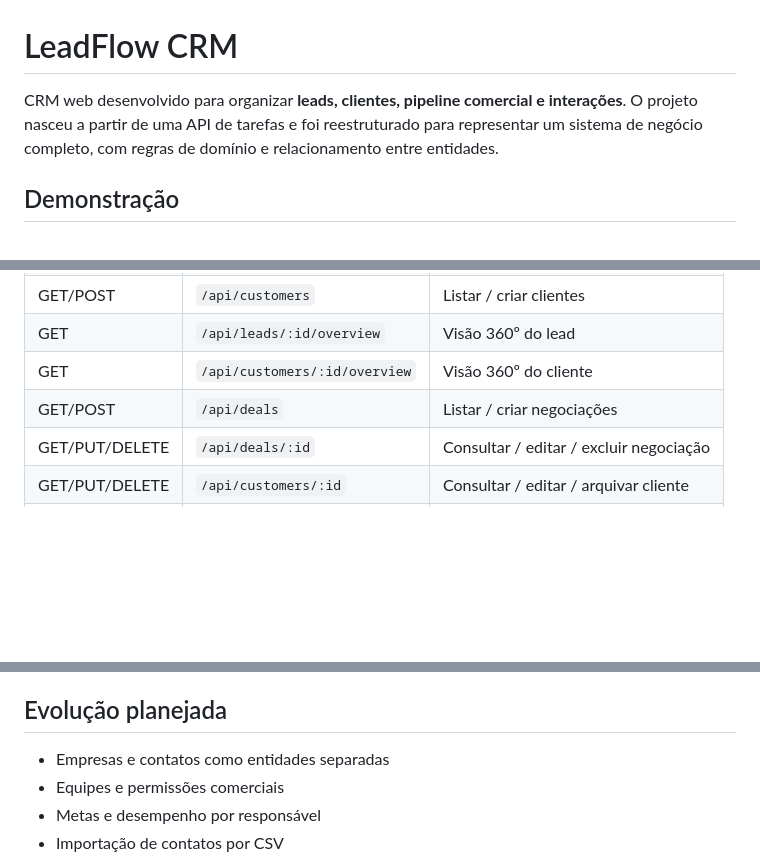
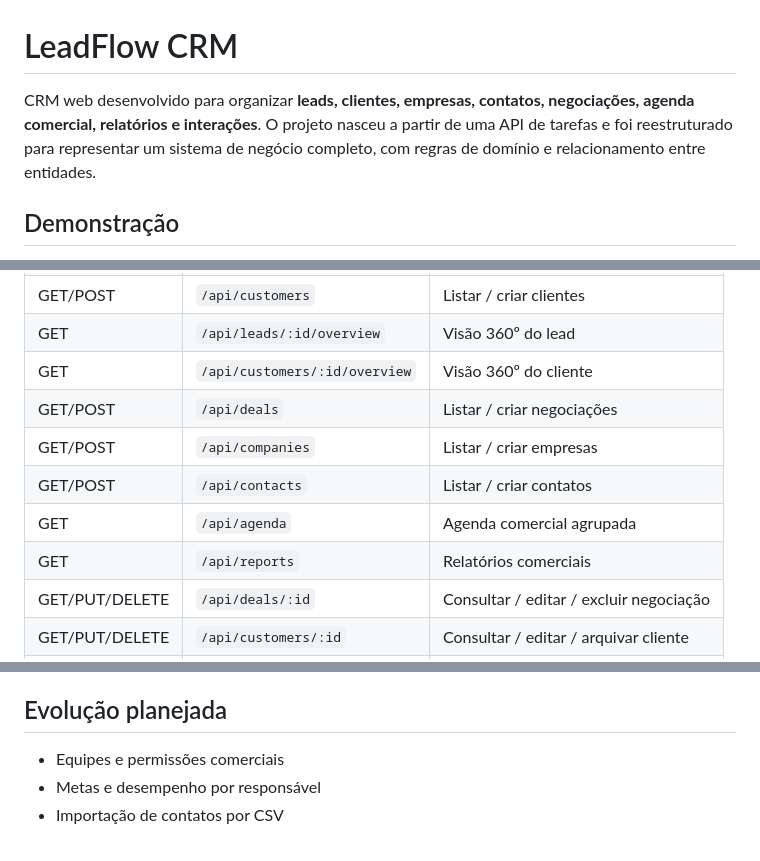
Before and after one commit to maria-luiza-souza/todo-api, a Markdown page: README.md, 3 parts joined by grey strips. Drawn GitHub-style; blank space fills up the shorter version.

```diff
--- a/README.md
+++ b/README.md
@@ -1,6 +1,6 @@
 # LeadFlow CRM
 
-CRM web desenvolvido para organizar **leads, clientes, pipeline comercial e interações**. O projeto nasceu a partir de uma API de tarefas e foi reestruturado para representar um sistema de negócio completo, com regras de domínio e relacionamento entre entidades.
+CRM web desenvolvido para organizar **leads, clientes, empresas, contatos, negociações, agenda comercial, relatórios e interações**. O projeto nasceu a partir de uma API de tarefas e foi reestruturado para representar um sistema de negócio completo, com regras de domínio e relacionamento entre entidades.
 
 ## Demonstração
 
@@ -102,6 +117,10 @@ Responsável pela autenticação e pelo isolamento dos dados do CRM.
 | GET | `/api/leads/:id/overview` | Visão 360º do lead |
 | GET | `/api/customers/:id/overview` | Visão 360º do cliente |
 | GET/POST | `/api/deals` | Listar / criar negociações |
+| GET/POST | `/api/companies` | Listar / criar empresas |
+| GET/POST | `/api/contacts` | Listar / criar contatos |
+| GET | `/api/agenda` | Agenda comercial agrupada |
+| GET | `/api/reports` | Relatórios comerciais |
 | GET/PUT/DELETE | `/api/deals/:id` | Consultar / editar / excluir negociação |
 | GET/PUT/DELETE | `/api/customers/:id` | Consultar / editar / arquivar cliente |
 | GET/POST | `/api/activities` | Listar / registrar interações |
@@ -148,7 +167,6 @@ npm start
 
 ## Evolução planejada
 
-- Empresas e contatos como entidades separadas
 - Equipes e permissões comerciais
 - Metas e desempenho por responsável
 - Importação de contatos por CSV
```
Also changed, not shown: other parts of README.md (+17 -2 lines).
